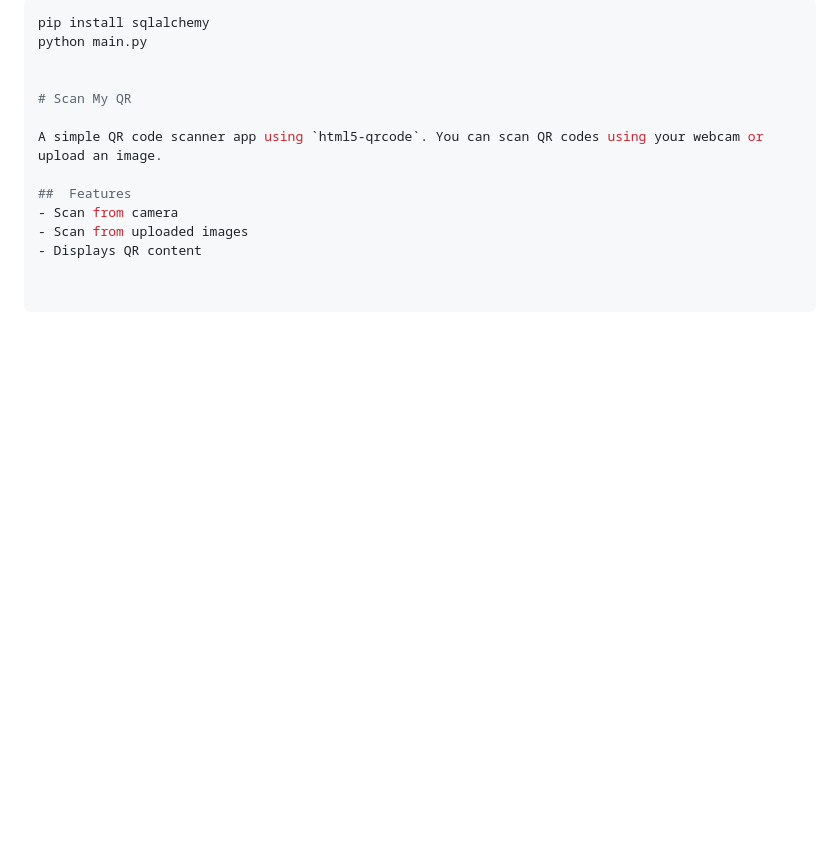
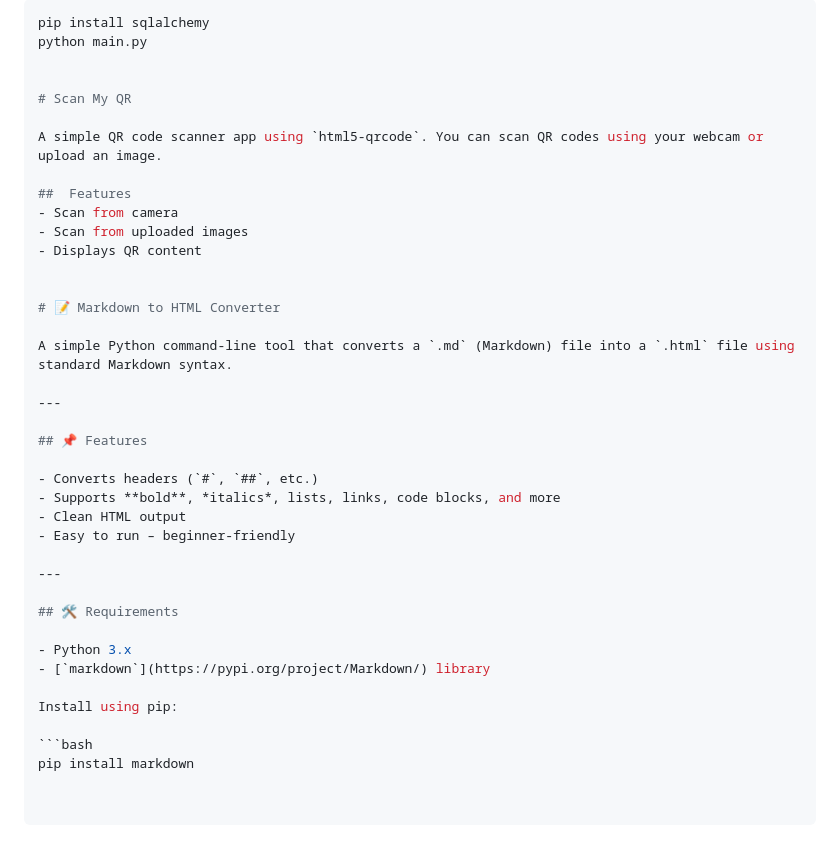
Before and after one commit to Sneha-Amballa/HackWeek, a Markdown page: README.md, the part around the change. Rendered like a GitHub page; blank space fills up the shorter version.

````diff
--- a/README.md
+++ b/README.md
@@ -230,3 +230,29 @@ A simple QR code scanner app using `html5-qrcode`. You can scan QR codes using y
 - Scan from camera
 - Scan from uploaded images
 - Displays QR content
+
+
+# 📝 Markdown to HTML Converter
+
+A simple Python command-line tool that converts a `.md` (Markdown) file into a `.html` file using standard Markdown syntax.
+
+---
+
+## 📌 Features
+
+- Converts headers (`#`, `##`, etc.)
+- Supports **bold**, *italics*, lists, links, code blocks, and more
+- Clean HTML output
+- Easy to run – beginner-friendly
+
+---
+
+## 🛠️ Requirements
+
+- Python 3.x
+- [`markdown`](https://pypi.org/project/Markdown/) library
+
+Install using pip:
+
+```bash
+pip install markdown
````
